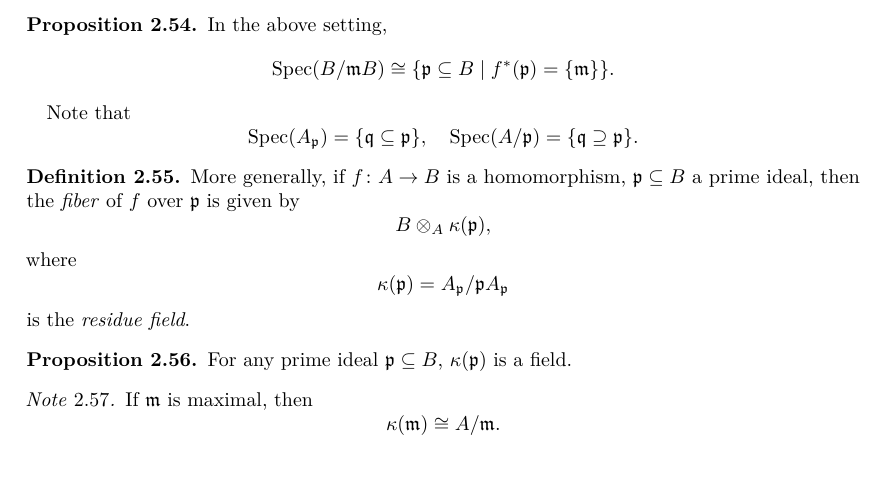
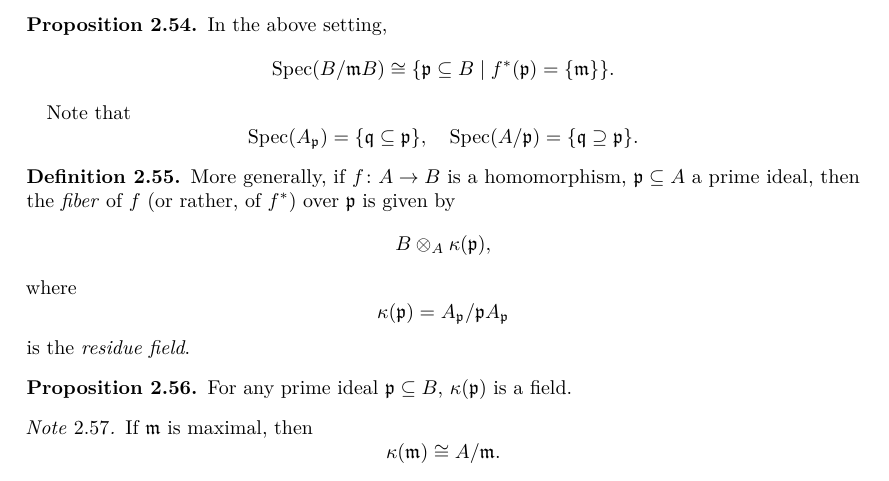
Before and after one commit to jakpal/commalg, a LaTeX thesis (commalg.tex, which reads sections/tensor-uses.tex): part of page 23 of 53, cut so that both start at the same text. The pictures show the PDF file commalg.pdf that the author committed with the source.

Commit message:
fiber def correction

```diff
--- a/sections/tensor-uses.tex
+++ b/sections/tensor-uses.tex
@@ -78,7 +78,7 @@ Note that
 \spec(A /{\mathfrak p}) = \{ \mathfrak q \supseteq \mathfrak p\}.\]
 
 \begin{df}
-  More generally, if $f \colon A \to B$ is a homomorphism, $\mathfrak p \subseteq B$ a prime ideal, then the \textit{fiber} of $f$ over $\mathfrak p$ is given by
+  More generally, if $f \colon A \to B$ is a homomorphism, $\mathfrak p \subseteq A$ a prime ideal, then the \textit{fiber} of $f$ (or rather, of \(f^*\)) over $\mathfrak p$ is given by
   \[ B \tensor_A \kappa(\mathfrak p),\]
   where
   \[ \kappa(\mathfrak p) = A_{\mathfrak p} / {\mathfrak p A_{\mathfrak p}}\]
```
Also changed, not shown: commalg.pdf.
